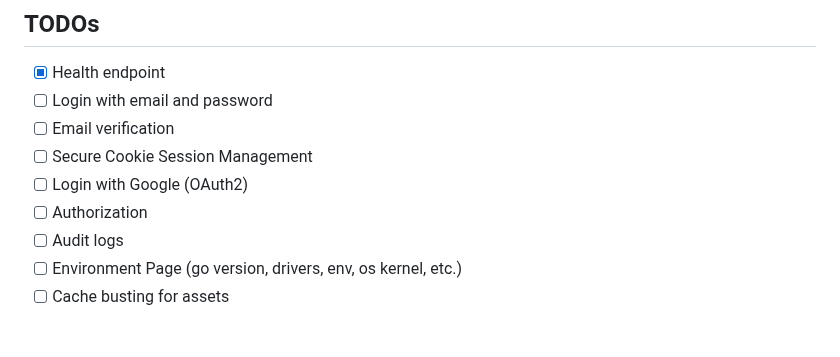
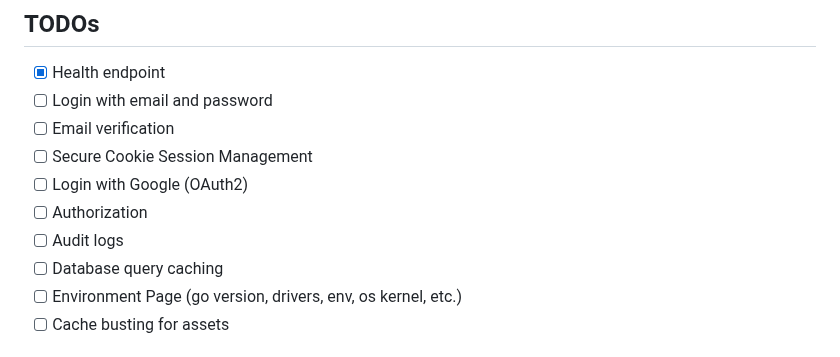
Before and after one commit to ferdiebergado/go-fullstack-boilerplate, a Markdown page: README.md, the part around the change. GitHub-like rendering.

Commit message:
Added database query caching in TODOs

```diff
--- a/README.md
+++ b/README.md
@@ -139,6 +139,7 @@ make stop
 -   [ ] Login with Google (OAuth2)
 -   [ ] Authorization
 -   [ ] Audit logs
+-   [ ] Database query caching
 -   [ ] Environment Page (go version, drivers, env, os kernel, etc.)
 -   [ ] Cache busting for assets
 
```
